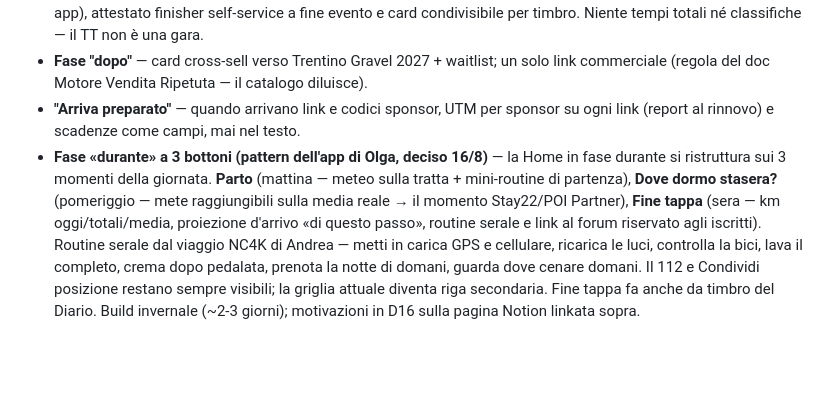
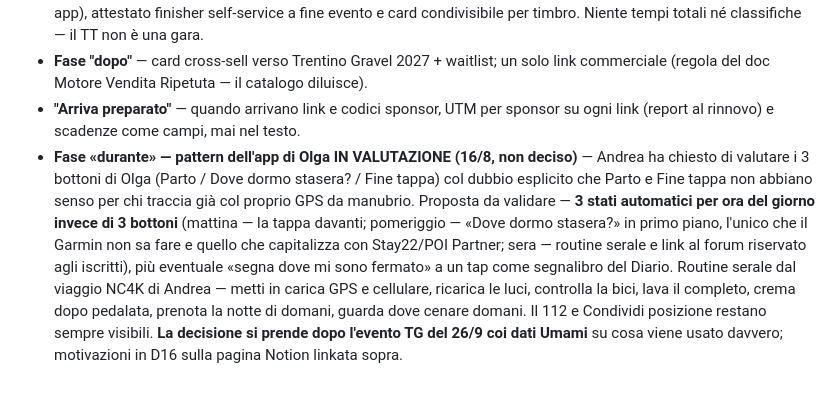
Before and after one commit to advlabbik/tuscany-trail-app, a Markdown page: README.md, the part around the change. Drawn GitHub-style; blank space fills up the shorter version.

Commit message:
README: D16 corretta, pattern Olga in valutazione (non deciso), proposta 3 stati automatici
Co-Authored-By: Claude Fable 5 <noreply@anthropic.com>

```diff
--- a/README.md
+++ b/README.md
@@ -112,4 +112,4 @@ Analisi completa dei 4 progetti digitali e registro decisioni con le motivazioni
 - **Carnet "Diario di viaggio"** — 6-8 timbri nei luoghi iconici con timestamp (vista Carnet da portare da northcape4000-app), attestato finisher self-service a fine evento e card condivisibile per timbro. Niente tempi totali né classifiche — il TT non è una gara.
 - **Fase "dopo"** — card cross-sell verso Trentino Gravel 2027 + waitlist; un solo link commerciale (regola del doc Motore Vendita Ripetuta — il catalogo diluisce).
 - **"Arriva preparato"** — quando arrivano link e codici sponsor, UTM per sponsor su ogni link (report al rinnovo) e scadenze come campi, mai nel testo.
-- **Fase «durante» a 3 bottoni (pattern dell'app di Olga, deciso 16/8)** — la Home in fase durante si ristruttura sui 3 momenti della giornata. **Parto** (mattina — meteo sulla tratta + mini-routine di partenza), **Dove dormo stasera?** (pomeriggio — mete raggiungibili sulla media reale → il momento Stay22/POI Partner), **Fine tappa** (sera — km oggi/totali/media, proiezione d'arrivo «di questo passo», routine serale e link al forum riservato agli iscritti). Routine serale dal viaggio NC4K di Andrea — metti in carica GPS e cellulare, ricarica le luci, controlla la bici, lava il completo, crema dopo pedalata, prenota la notte di domani, guarda dove cenare domani. Il 112 e Condividi posizione restano sempre visibili; la griglia attuale diventa riga secondaria. Fine tappa fa anche da timbro del Diario. Build invernale (~2-3 giorni); motivazioni in D16 sulla pagina Notion linkata sopra.
+- **Fase «durante» — pattern dell'app di Olga IN VALUTAZIONE (16/8, non deciso)** — Andrea ha chiesto di valutare i 3 bottoni di Olga (Parto / Dove dormo stasera? / Fine tappa) col dubbio esplicito che Parto e Fine tappa non abbiano senso per chi traccia già col proprio GPS da manubrio. Proposta da validare — **3 stati automatici per ora del giorno invece di 3 bottoni** (mattina — la tappa davanti; pomeriggio — «Dove dormo stasera?» in primo piano, l'unico che il Garmin non sa fare e quello che capitalizza con Stay22/POI Partner; sera — routine serale e link al forum riservato agli iscritti), più eventuale «segna dove mi sono fermato» a un tap come segnalibro del Diario. Routine serale dal viaggio NC4K di Andrea — metti in carica GPS e cellulare, ricarica le luci, controlla la bici, lava il completo, crema dopo pedalata, prenota la notte di domani, guarda dove cenare domani. Il 112 e Condividi posizione restano sempre visibili. **La decisione si prende dopo l'evento TG del 26/9 coi dati Umami** su cosa viene usato davvero; motivazioni in D16 sulla pagina Notion linkata sopra.
```
